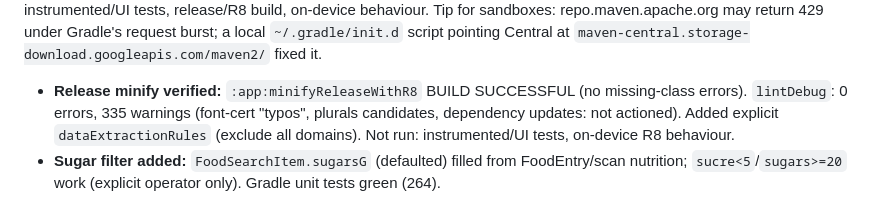
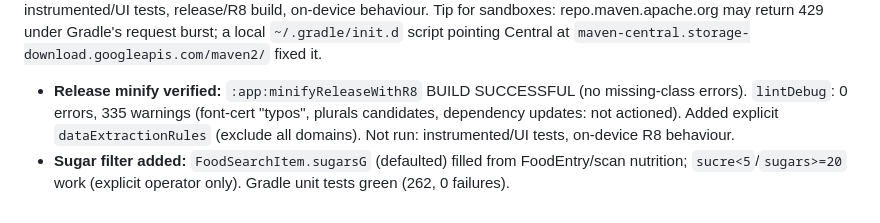
Before and after one commit to WW-Andene/Scan-eat, a Markdown page: H5W-LOG.md, the part around the change. Rendered like a GitHub page.

Commit message:
H5W log: correct test count
Co-Authored-By: Claude Sonnet 5.5 <noreply@anthropic.com>
Claude-Session: https://claude.ai/code/session_01UWnXK7TexKGVT4UimRdEMH

```diff
--- a/H5W-LOG.md
+++ b/H5W-LOG.md
@@ -1065,4 +1065,4 @@ Tip for sandboxes: repo.maven.apache.org may return 429 under Gradle's request b
 - **Release minify verified:** `:app:minifyReleaseWithR8` BUILD SUCCESSFUL (no missing-class errors). `lintDebug`: 0 errors,
   335 warnings (font-cert "typos", plurals candidates, dependency updates: not actioned). Added explicit
   `dataExtractionRules` (exclude all domains). Not run: instrumented/UI tests, on-device R8 behaviour.
-- **Sugar filter added:** `FoodSearchItem.sugarsG` (defaulted) filled from FoodEntry/scan nutrition; `sucre<5`/`sugars>=20` work (explicit operator only). Gradle unit tests green (264).
+- **Sugar filter added:** `FoodSearchItem.sugarsG` (defaulted) filled from FoodEntry/scan nutrition; `sucre<5`/`sugars>=20` work (explicit operator only). Gradle unit tests green (262, 0 failures).
```
